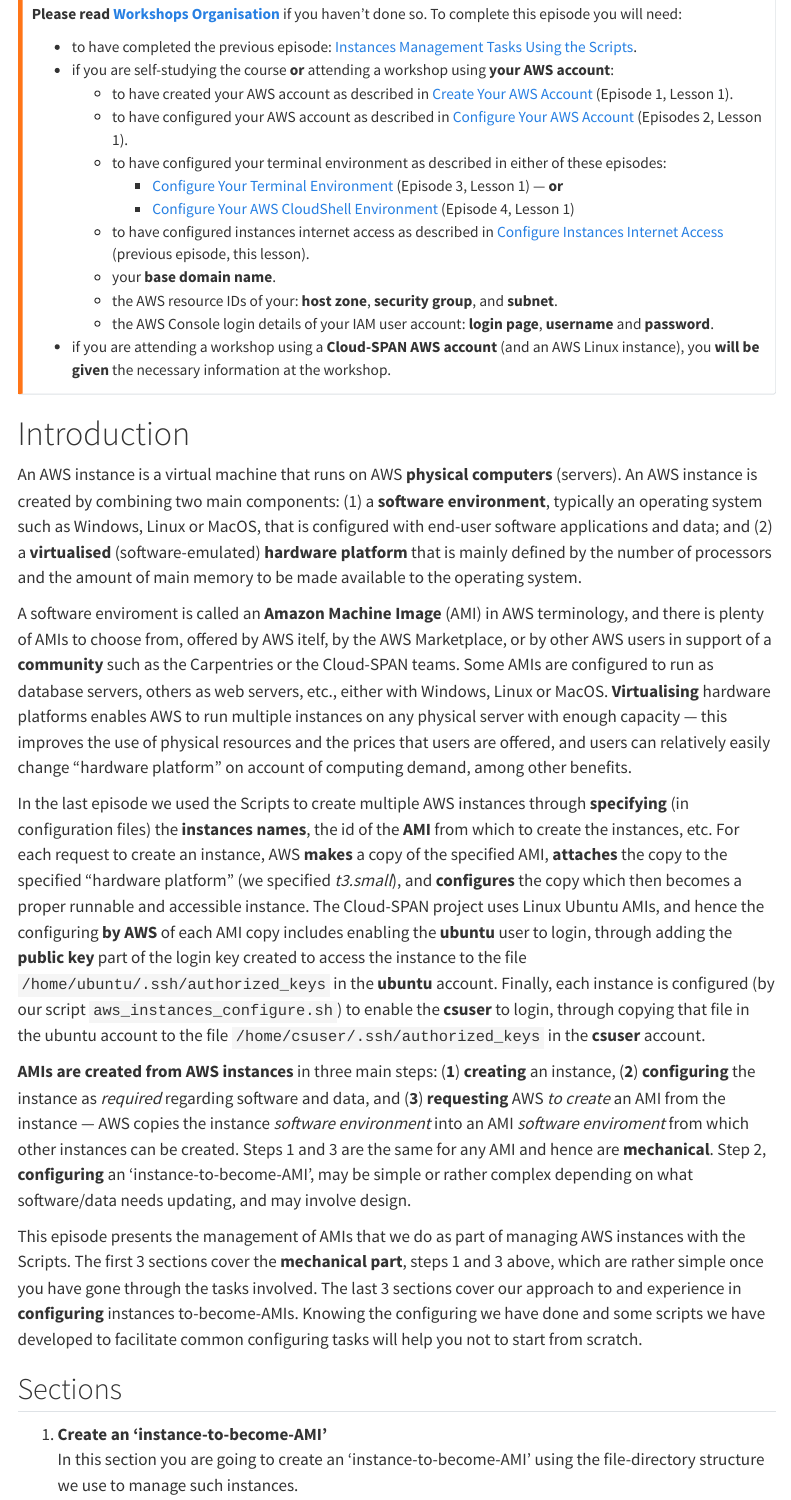
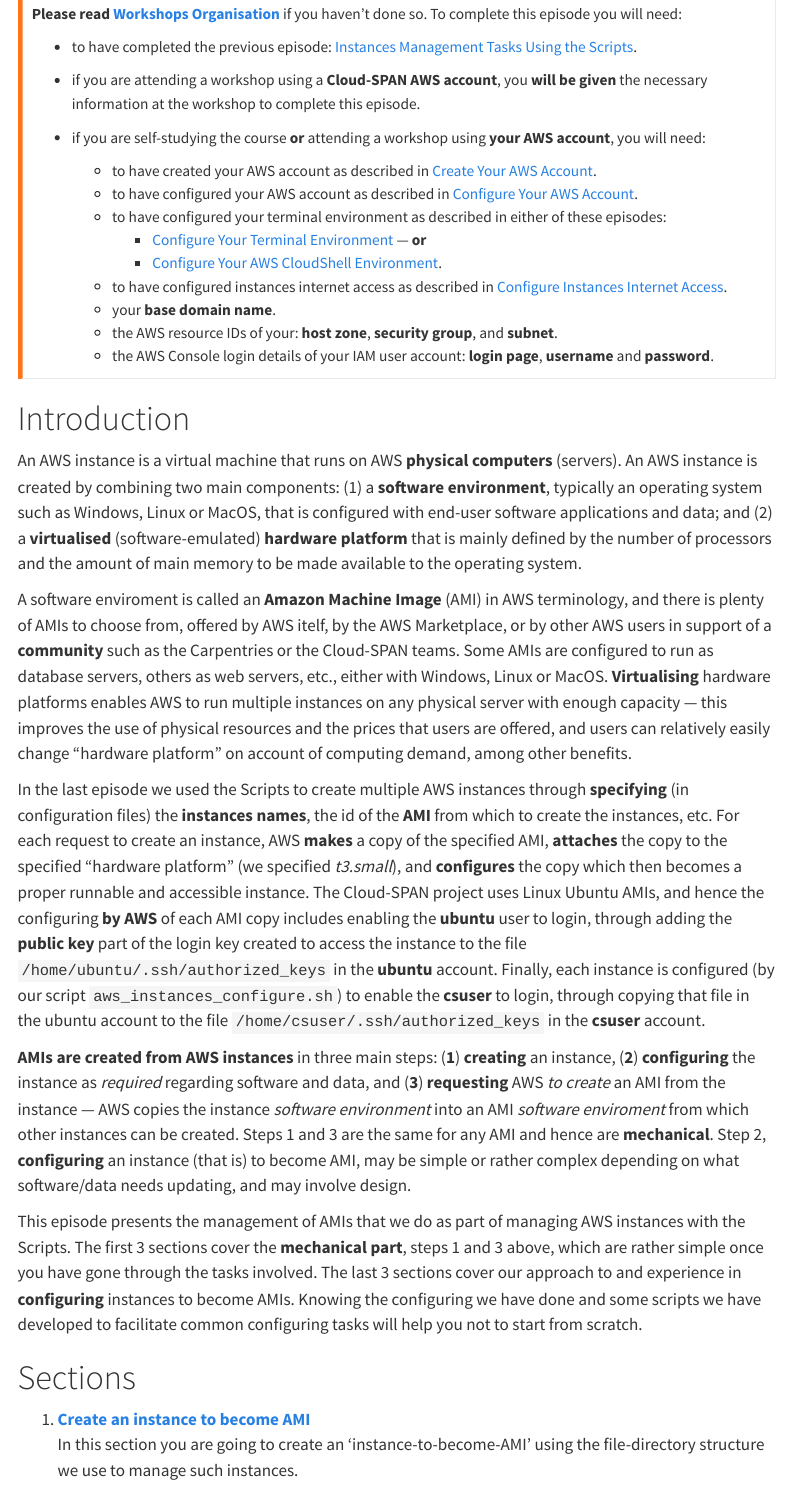
Before and after one commit to Cloud-SPAN/cloud-admin-guide-v2q, a Quarto document (docs/lesson02-managing-aws-instances/03-ami-management.qmd): the page in a window 1100 px wide, from 110 px down. Rendered offline with R 4.5, knitr and Pandoc in place of Quarto, with nearby package versions; menus at the side of the page are left out; long lines of code are wrapped.

Commit message:
Add section links to AMIs episode.

```diff
--- a/docs/lesson02-managing-aws-instances/03-ami-management.qmd
+++ b/docs/lesson02-managing-aws-instances/03-ami-management.qmd
@@ -6,17 +6,19 @@
 **Please read [Workshops Organisation](/index.qmd#course-overview)** if you haven't done so. To complete this episode you will need:
 
 - to have completed the previous episode: [Instances Management Tasks Using the Scripts](./02-instances-management.qmd).
-- if you are self-studying the course **or** attending a workshop using **your AWS account**:
-  - to have created your AWS account as described in [Create Your AWS Account](/docs/lesson01-setting-work-envs/01-create-aws-account.qmd) (Episode 1, Lesson 1).
-  - to have configured your AWS account as described in [Configure Your AWS Account](/docs/lesson01-setting-work-envs/02-configure-account.qmd) (Episodes 2, Lesson 1).
+
+- if you are attending a workshop using a **Cloud-SPAN AWS account**, you **will be given** the necessary information at the workshop to complete this episode.
+
+- if you are self-studying the course **or** attending a workshop using **your AWS account**, you will need:
+  - to have created your AWS account as described in [Create Your AWS Account](/docs/lesson01-setting-work-envs/01-create-aws-account.qmd).
+  - to have configured your AWS account as described in [Configure Your AWS Account](/docs/lesson01-setting-work-envs/02-configure-account.qmd).
   - to have configured your terminal environment as described in either of these episodes:
-    - [Configure Your Terminal Environment](/docs/lesson01-setting-work-envs/03-configure-terminal.qmd) (Episode 3, Lesson 1) --- **or**
-    - [Configure Your AWS CloudShell Environment](/docs/lesson01-setting-work-envs/04-configure-cloudshell.qmd) (Episode 4, Lesson 1)
-   - to have configured instances internet access as described in [Configure Instances Internet Access](./01-configure-instances-internet.qmd) (previous episode, this lesson).
+    - [Configure Your Terminal Environment](/docs/lesson01-setting-work-envs/03-configure-terminal.qmd) --- **or**
+    - [Configure Your AWS CloudShell Environment](/docs/lesson01-setting-work-envs/04-configure-cloudshell.qmd).
+   - to have configured instances internet access as described in [Configure Instances Internet Access](./01-configure-instances-internet.qmd).
   - your **base domain name**.
   - the AWS resource IDs of your: **host zone**, **security group**, and **subnet**.
   - the AWS Console login details of your IAM user account: **login page**, **username** and **password**.
-- if you are attending a workshop using a **Cloud-SPAN AWS account** (and an AWS Linux instance), you **will be given** the necessary information at the workshop.
 :::
 
 # Introduction
@@ -27,11 +29,11 @@
 
 In the last episode we used the Scripts to create multiple AWS instances through **specifying** (in configuration files) the **instances names**, the id of the **AMI** from which to create the instances, etc. For each request to create an instance, AWS **makes** a copy of the specified AMI, **attaches** the copy to the specified "hardware platform" (we specified *t3.small*), and **configures** the copy which then becomes a proper runnable and accessible instance. The Cloud-SPAN project uses Linux Ubuntu AMIs, and hence the configuring **by AWS** of each AMI copy includes enabling the **ubuntu** user to login, through adding the **public key** part of the login key created to access the instance to the file `/home/ubuntu/.ssh/authorized_keys` in the **ubuntu** account. Finally, each instance is configured (by our script `aws_instances_configure.sh`) to enable the **csuser** to login, through copying that file in the ubuntu account to the file `/home/csuser/.ssh/authorized_keys` in the **csuser** account.
 
-**AMIs are created from AWS instances** in three main steps: (**1**) **creating** an instance, (**2**)  **configuring** the instance as *required* regarding software and data, and (**3**) **requesting** AWS *to create* an AMI from the instance --- AWS copies the instance *software environment* into an AMI *software enviroment* from which other instances can be created. Steps 1 and 3 are the same for any AMI and hence are **mechanical**. Step 2, **configuring** an 'instance-to-become-AMI', may be simple or rather complex depending on what software/data needs updating, and may involve design.
-
-This episode presents the management of AMIs that we do as part of managing AWS instances with the Scripts. The first 3 sections cover the **mechanical part**, steps 1 and 3 above, which are rather simple once you have gone through the tasks involved. The last 3 sections cover our approach to and experience in **configuring** instances to-become-AMIs. Knowing the configuring we have done and some scripts we have developed to facilitate common configuring tasks will help you not to start from scratch.
-
-## Sections
-1. **Create an 'instance-to-become-AMI'**\
+**AMIs are created from AWS instances** in three main steps: (**1**) **creating** an instance, (**2**)  **configuring** the instance as *required* regarding software and data, and (**3**) **requesting** AWS *to create* an AMI from the instance --- AWS copies the instance *software environment* into an AMI *software enviroment* from which other instances can be created. Steps 1 and 3 are the same for any AMI and hence are **mechanical**. Step 2, **configuring** an instance (that is) to become AMI, may be simple or rather complex depending on what software/data needs updating, and may involve design.
+
+This episode presents the management of AMIs that we do as part of managing AWS instances with the Scripts. The first 3 sections cover the **mechanical part**, steps 1 and 3 above, which are rather simple once you have gone through the tasks involved. The last 3 sections cover our approach to and experience in **configuring** instances to become AMIs. Knowing the configuring we have done and some scripts we have developed to facilitate common configuring tasks will help you not to start from scratch.
+
+# Sections
+1. **[Create an instance to become AMI](#create-an-instance-to-become-ami)**\
 In this section you are going to create an 'instance-to-become-AMI' using the file-directory structure we use to manage such instances.
 
```
Also changed, not shown: docs/lesson02-managing-aws-instances/03-ami-management.qmd (14 more changed lines).
